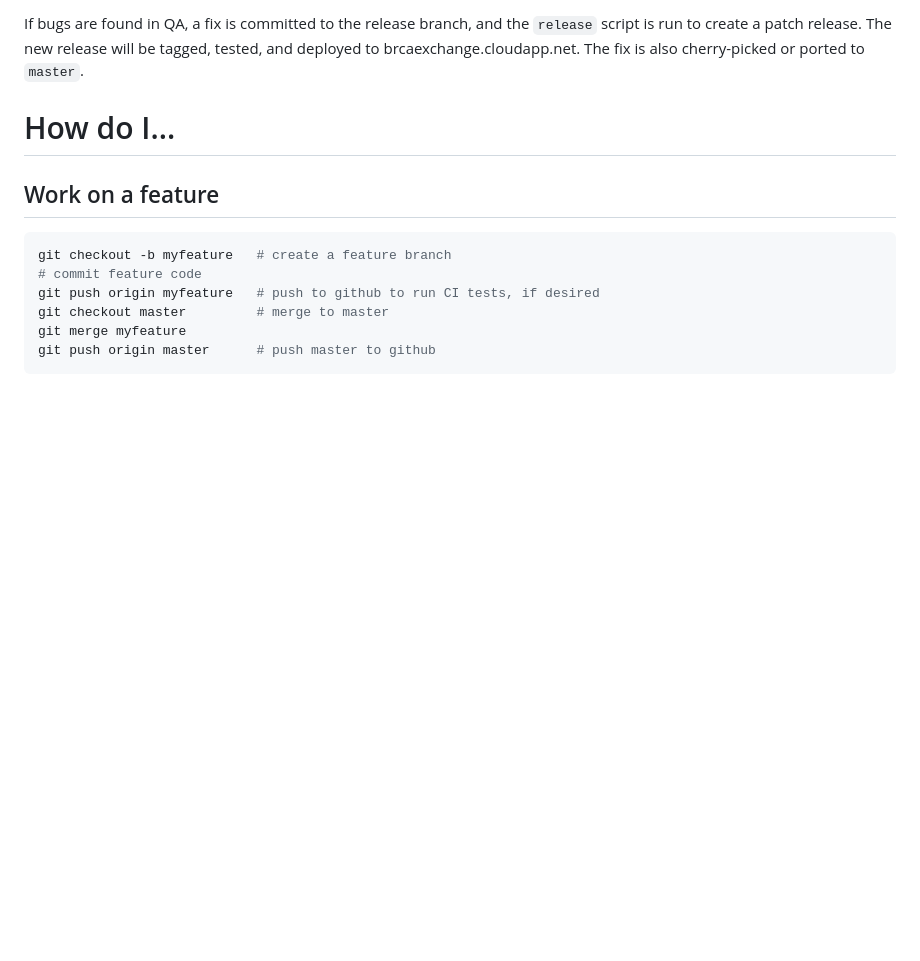
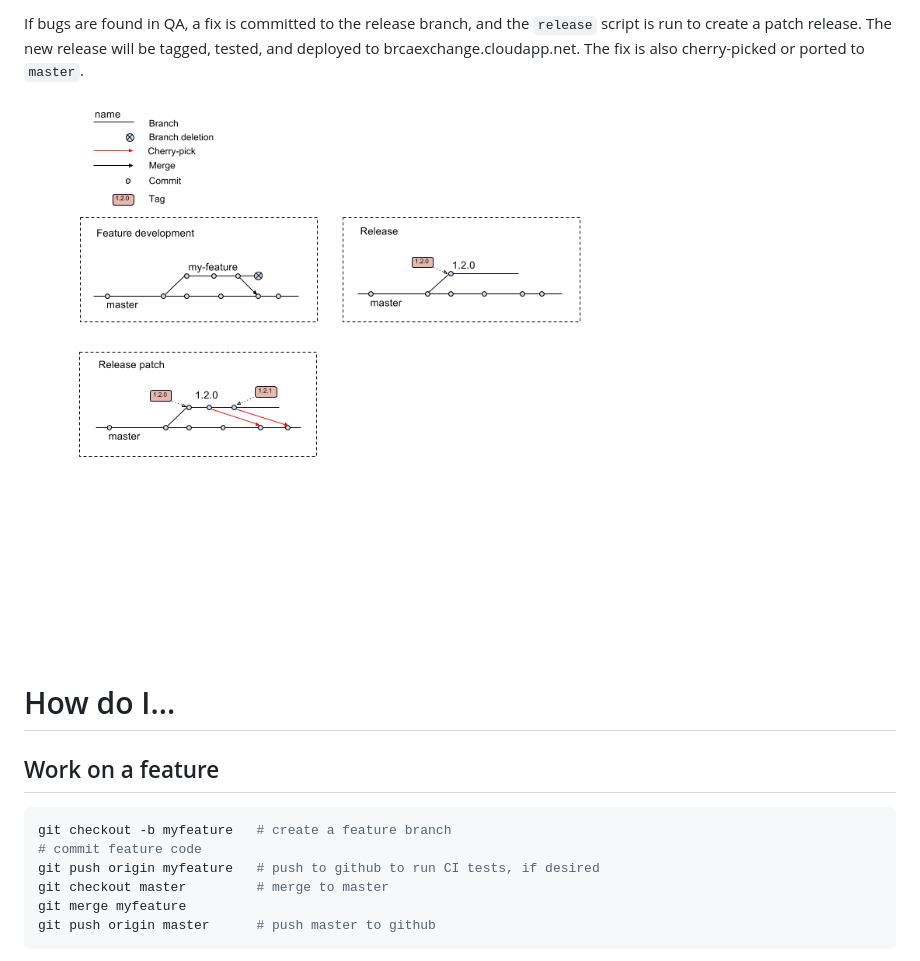
Before and after one commit to BRCAChallenge/brca-exchange, a Markdown page: deployment/RELEASES.md, the part around the change. Rendered like a GitHub page; pictures changed too: deployment/brca-branching.png (added); blank space fills up the shorter version.

Commit message:
Add branching image.

````diff
--- a/deployment/RELEASES.md
+++ b/deployment/RELEASES.md
@@ -18,6 +18,8 @@ If bugs are found in QA, a fix is committed to the release branch, and
 the ```release``` script is run to create a patch release. The new release
 will be tagged, tested, and deployed to brcaexchange.cloudapp.net. The fix
 is also cherry-picked or ported to ```master```.
+
+![Image of branching](brca-branching.png)
 
 
 # How do I...
````
